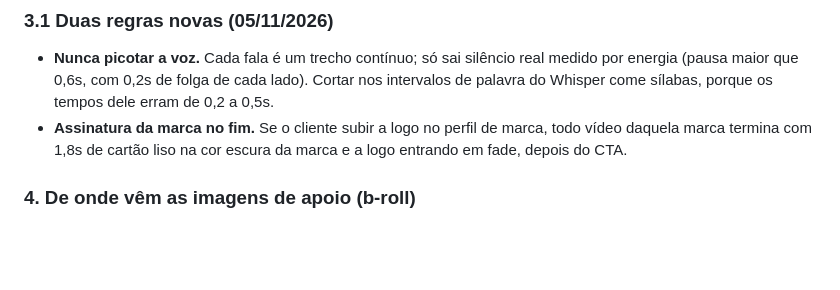
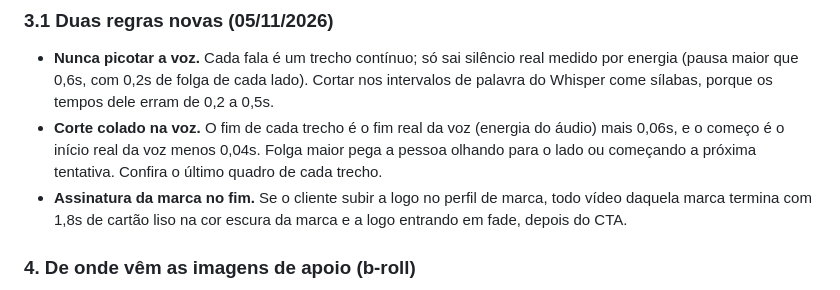
Before and after one commit to nubiacittyadvogada-coder/Nc-insta, a Markdown page: tools/edicao/PROMPT-APP-MKT-EDICAO.md, the part around the change. GitHub-like rendering; blank space fills up the shorter version.

```diff
--- a/tools/edicao/PROMPT-APP-MKT-EDICAO.md
+++ b/tools/edicao/PROMPT-APP-MKT-EDICAO.md
@@ -71,6 +71,7 @@ Sem o `format=rgb24` no início o filtro não tem efeito. Fundo: `eq=brightness=
 
 ### 3.1 Duas regras novas (05/11/2026)
 - **Nunca picotar a voz.** Cada fala é um trecho contínuo; só sai silêncio real medido por energia (pausa maior que 0,6s, com 0,2s de folga de cada lado). Cortar nos intervalos de palavra do Whisper come sílabas, porque os tempos dele erram de 0,2 a 0,5s.
+- **Corte colado na voz.** O fim de cada trecho é o fim real da voz (energia do áudio) mais 0,06s, e o começo é o início real da voz menos 0,04s. Folga maior pega a pessoa olhando para o lado ou começando a próxima tentativa. Confira o último quadro de cada trecho.
 - **Assinatura da marca no fim.** Se o cliente subir a logo no perfil de marca, todo vídeo daquela marca termina com 1,8s de cartão liso na cor escura da marca e a logo entrando em fade, depois do CTA.
 
 ### 4. De onde vêm as imagens de apoio (b-roll)
```
Also changed, not shown: tools/edicao/README.md (+6 -0 lines).
